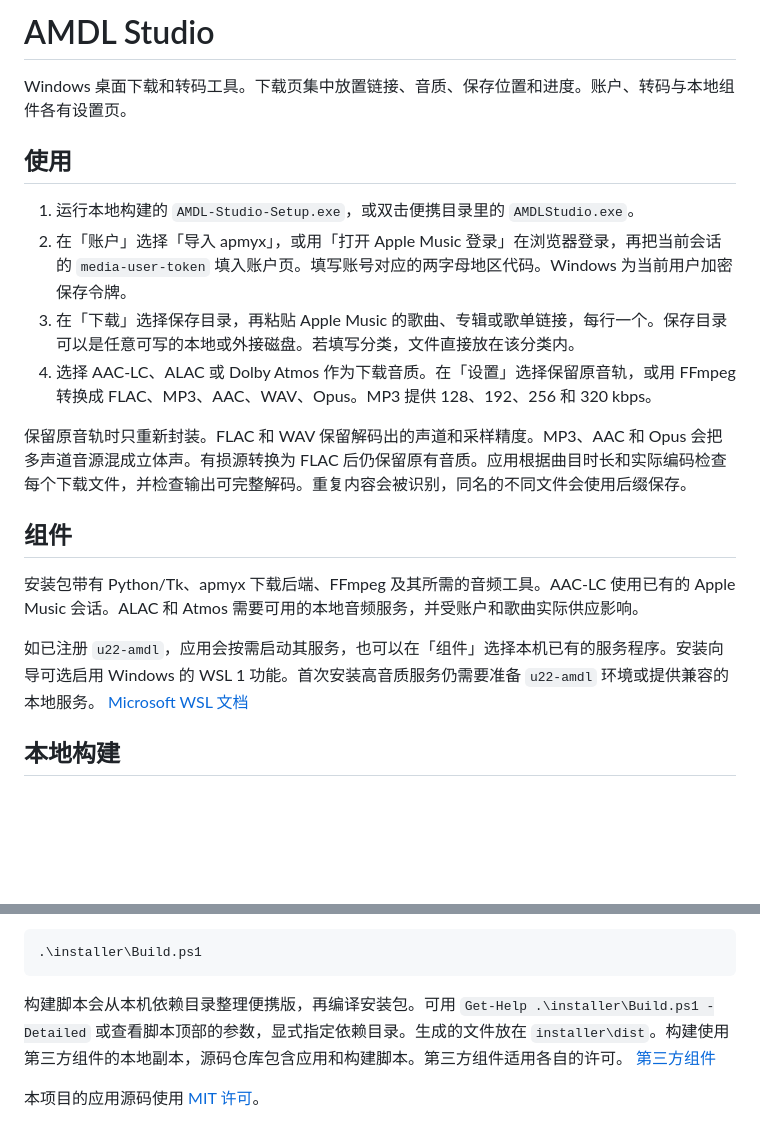
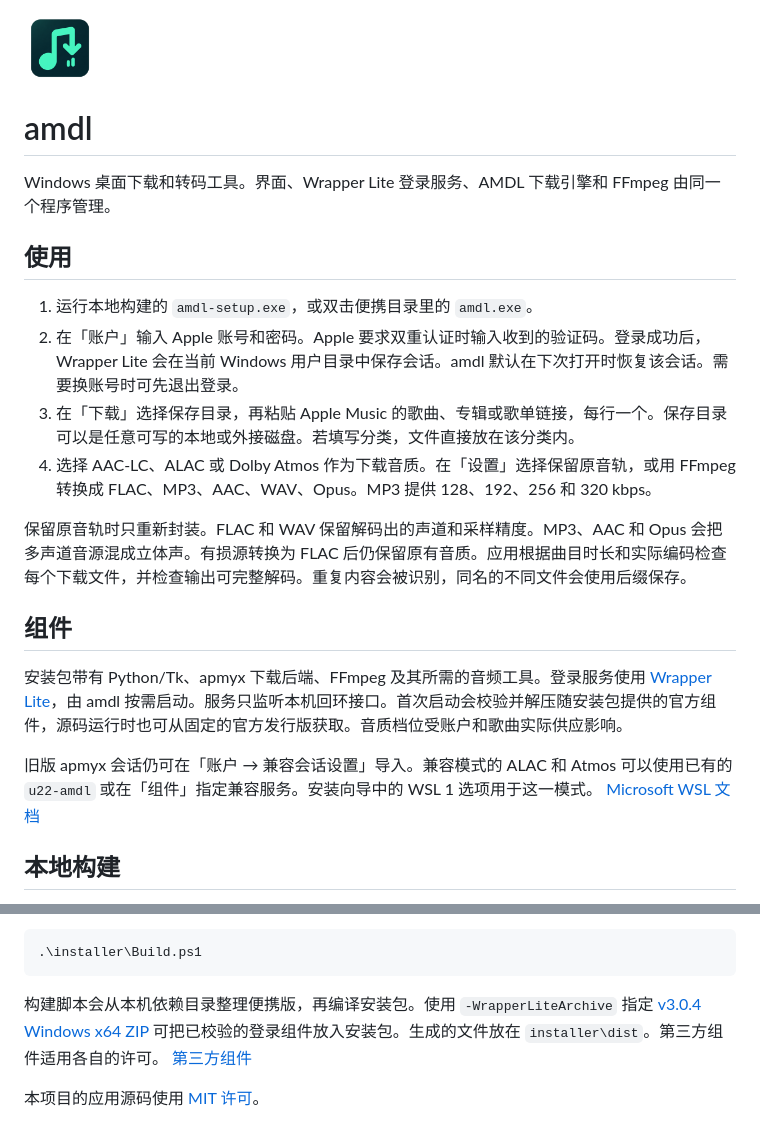
Before and after one commit to haiyang172/Apple-music-downloader, a Markdown page: README.md, 2 parts joined by grey strips. Drawn GitHub-style; pictures changed too: assets/AMDLStudio.png (added); blank space fills up the shorter version.

Commit message:
Release amdl 0.2.0 with integrated sign-in

````diff
--- a/README.md
+++ b/README.md
@@ -1,11 +1,13 @@
-# AMDL Studio
+<img src="assets/AMDLStudio.png" alt="amdl" width="72" height="72">
 
-Windows 桌面下载和转码工具。下载页集中放置链接、音质、保存位置和进度。账户、转码与本地组件各有设置页。
+# amdl
+
+Windows 桌面下载和转码工具。界面、Wrapper Lite 登录服务、AMDL 下载引擎和 FFmpeg 由同一个程序管理。
 
 ## 使用
 
-1. 运行本地构建的 `AMDL-Studio-Setup.exe`，或双击便携目录里的 `AMDLStudio.exe`。
-2. 在「账户」选择「导入 apmyx」，或用「打开 Apple Music 登录」在浏览器登录，再把当前会话的 `media-user-token` 填入账户页。填写账号对应的两字母地区代码。Windows 为当前用户加密保存令牌。
+1. 运行本地构建的 `amdl-setup.exe`，或双击便携目录里的 `amdl.exe`。
+2. 在「账户」输入 Apple 账号和密码。Apple 要求双重认证时输入收到的验证码。登录成功后，Wrapper Lite 会在当前 Windows 用户目录中保存会话。amdl 默认在下次打开时恢复该会话。需要换账号时可先退出登录。
 3. 在「下载」选择保存目录，再粘贴 Apple Music 的歌曲、专辑或歌单链接，每行一个。保存目录可以是任意可写的本地或外接磁盘。若填写分类，文件直接放在该分类内。
 4. 选择 AAC-LC、ALAC 或 Dolby Atmos 作为下载音质。在「设置」选择保留原音轨，或用 FFmpeg 转换成 FLAC、MP3、AAC、WAV、Opus。MP3 提供 128、192、256 和 320 kbps。
 
@@ -13,9 +15,9 @@ Windows 桌面下载和转码工具。下载页集中放置链接、音质、保
 
 ## 组件
 
-安装包带有 Python/Tk、apmyx 下载后端、FFmpeg 及其所需的音频工具。AAC-LC 使用已有的 Apple Music 会话。ALAC 和 Atmos 需要可用的本地音频服务，并受账户和歌曲实际供应影响。
+安装包带有 Python/Tk、apmyx 下载后端、FFmpeg 及其所需的音频工具。登录服务使用 [Wrapper Lite](https://github.com/itouakirai/wrapper)，由 amdl 按需启动。服务只监听本机回环接口。首次启动会校验并解压随安装包提供的官方组件，源码运行时也可从固定的官方发行版获取。音质档位受账户和歌曲实际供应影响。
 
-如已注册 `u22-amdl`，应用会按需启动其服务，也可以在「组件」选择本机已有的服务程序。安装向导可选启用 Windows 的 WSL 1 功能。首次安装高音质服务仍需要准备 `u22-amdl` 环境或提供兼容的本地服务。 [Microsoft WSL 文档](https://learn.microsoft.com/en-us/windows/wsl/)
+旧版 apmyx 会话仍可在「账户 → 兼容会话设置」导入。兼容模式的 ALAC 和 Atmos 可以使用已有的 `u22-amdl` 或在「组件」指定兼容服务。安装向导中的 WSL 1 选项用于这一模式。 [Microsoft WSL 文档](https://learn.microsoft.com/en-us/windows/wsl/)
 
 ## 本地构建
 
@@ -32,6 +34,6 @@ python Studio.py
 .\installer\Build.ps1
 ```
 
-构建脚本会从本机依赖目录整理便携版，再编译安装包。可用 `Get-Help .\installer\Build.ps1 -Detailed` 或查看脚本顶部的参数，显式指定依赖目录。生成的文件放在 `installer\dist`。构建使用第三方组件的本地副本，源码仓库包含应用和构建脚本。第三方组件适用各自的许可。 [第三方组件](THIRD_PARTY.md)
+构建脚本会从本机依赖目录整理便携版，再编译安装包。使用 `-WrapperLiteArchive` 指定 [v3.0.4 Windows x64 ZIP](https://github.com/itouakirai/wrapper/releases/tag/v3.0.4) 可把已校验的登录组件放入安装包。生成的文件放在 `installer\dist`。第三方组件适用各自的许可。 [第三方组件](THIRD_PARTY.md)
 
 本项目的应用源码使用 [MIT 许可](LICENSE)。
````
Also changed, not shown: THIRD_PARTY.md (+2 -1 lines), assets/amdl-32.png (added), 11 other files.
